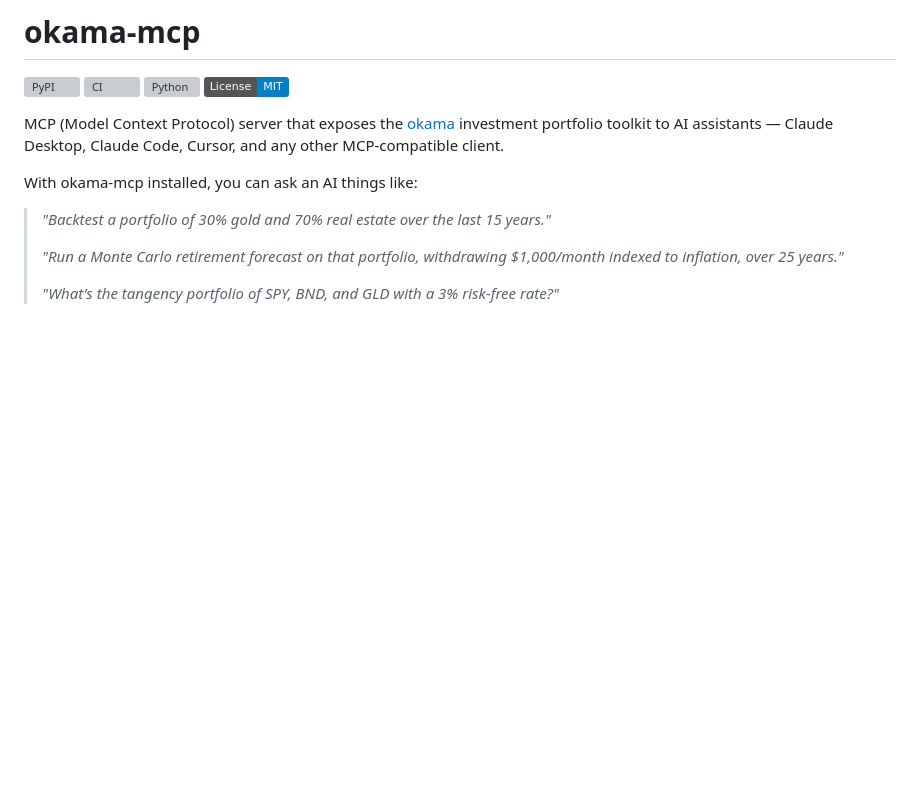
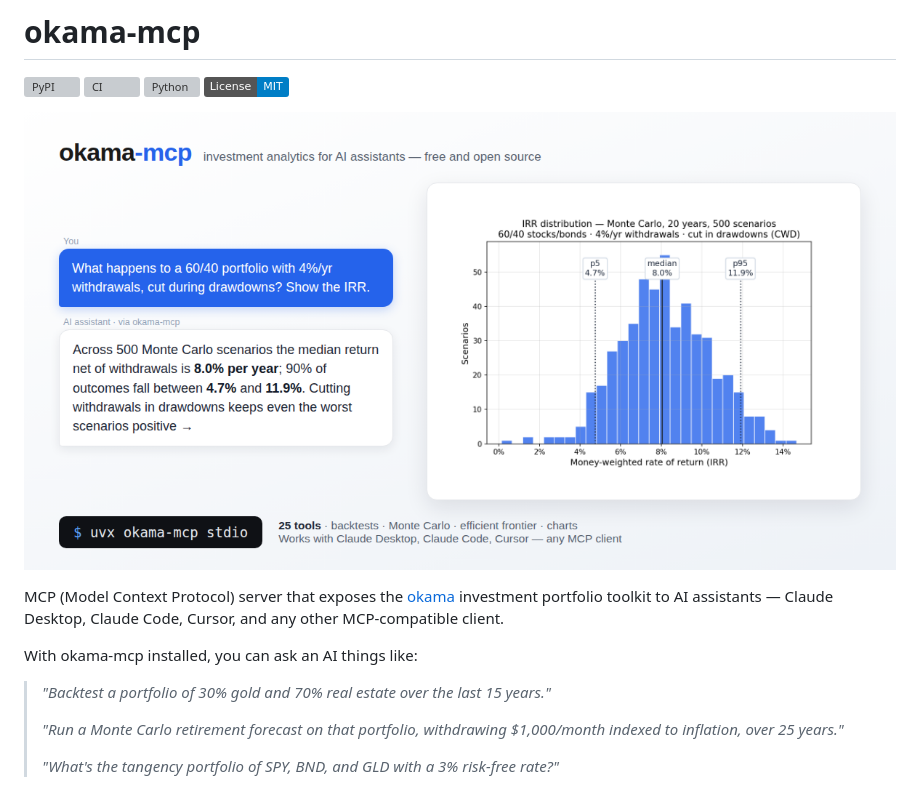
Before and after one commit to mbk-dev/okama-mcp, a Markdown page: README.md, the part around the change. Rendered like a GitHub page; pictures changed too: docs/images/announce-en.png (added); badges without logos; blank space fills up the shorter version; grey boxes are pictures that could not be loaded.

Commit message:
docs: add English announcement cover to README
Rendered from the RU announcement template (same Monte Carlo example,
seed 0). The README image uses the raw.githubusercontent.com URL so the
cover also renders on PyPI, where relative paths are broken.

Co-Authored-By: Claude Opus 4.8 (1M context) <noreply@anthropic.com>

```diff
--- a/README.md
+++ b/README.md
@@ -6,6 +6,8 @@
 [![CI](https://github.com/mbk-dev/okama-mcp/actions/workflows/ci.yml/badge.svg)](https://github.com/mbk-dev/okama-mcp/actions/workflows/ci.yml)
 [![Python](https://img.shields.io/pypi/pyversions/okama-mcp)](https://pypi.org/project/okama-mcp/)
 [![License: MIT](https://img.shields.io/badge/License-MIT-blue.svg)](LICENSE)
+
+![okama-mcp — investment analytics for AI assistants](https://raw.githubusercontent.com/mbk-dev/okama-mcp/main/docs/images/announce-en.png)
 
 MCP (Model Context Protocol) server that exposes the [okama](https://github.com/mbk-dev/okama)
 investment portfolio toolkit to AI assistants — Claude Desktop, Claude Code, Cursor, and any
```
